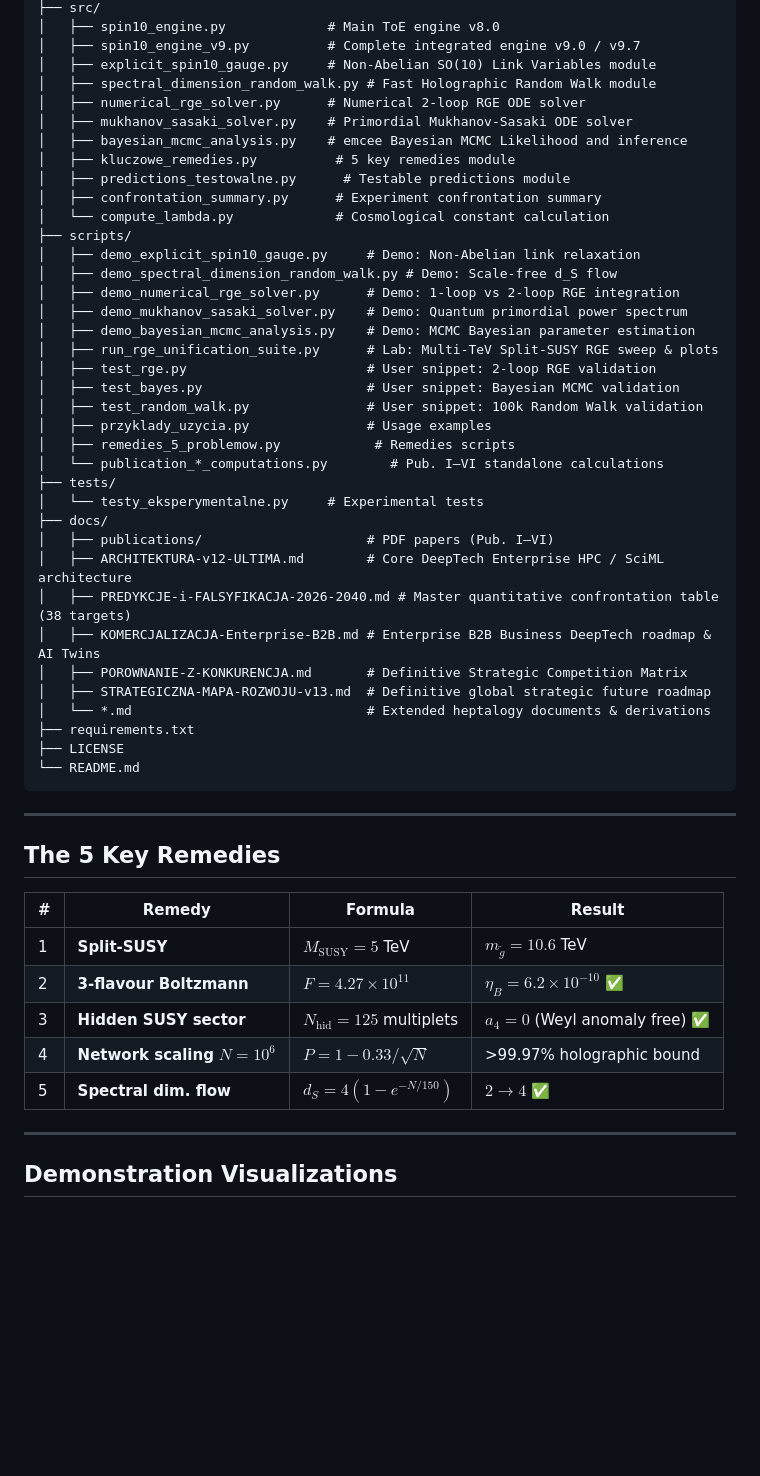
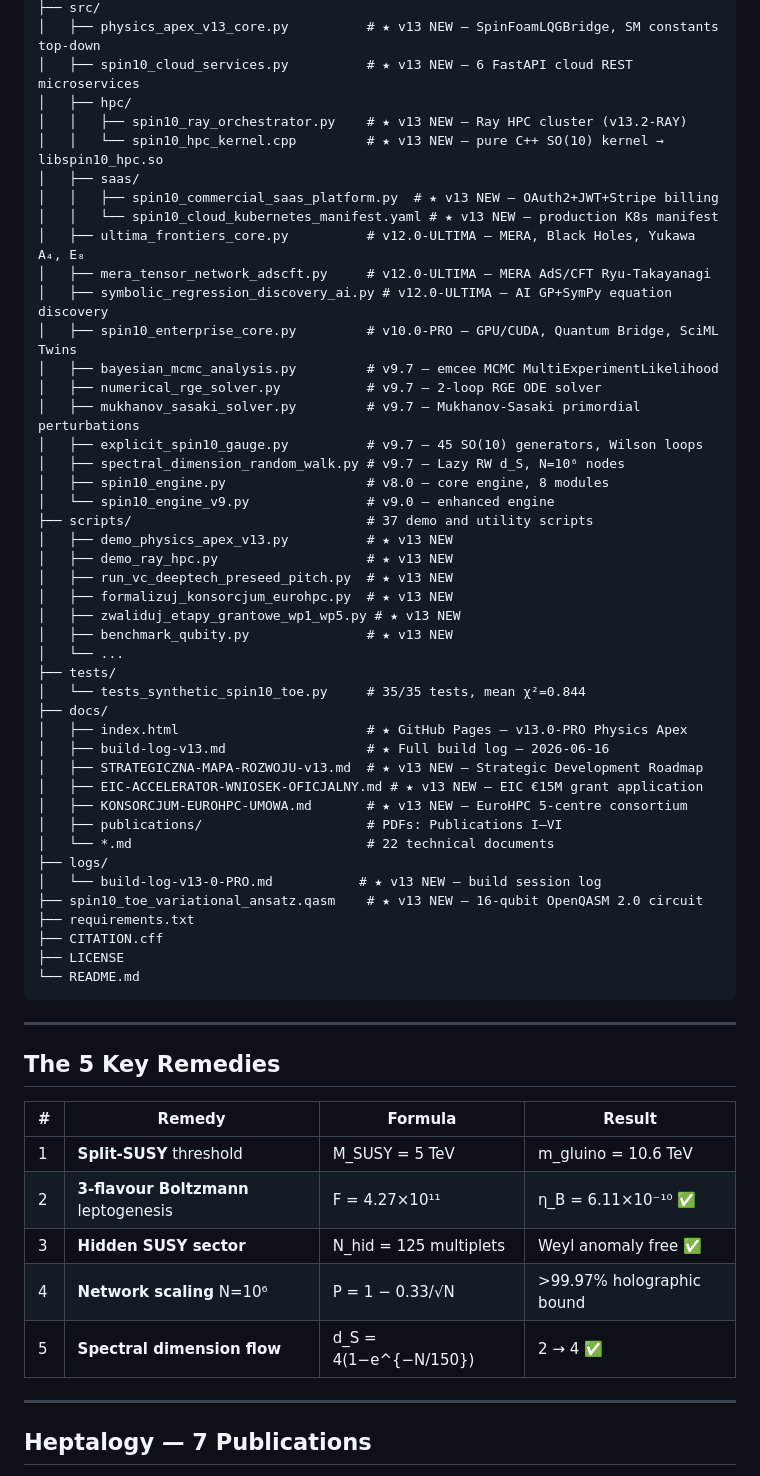
Before and after one commit to mickzaw-ctrl/spin10-toe-engine, a Markdown page: README.md, the part around one of its changes. Rendered like a GitHub page; blank space fills up the shorter version.

Commit message:
Update README to v13.0-PRO Physics Apex — SpinFoamLQGBridge, EPRL γ=0.274, Ray HPC, SaaS+Stripe, 16-qubit QASM, EIC €15M, EuroHPC consortium

````diff
--- a/README.md
+++ b/README.md
@@ -115,39 +222,46 @@ spin10-toe/
 ├── src/
-│   ├── spin10_engine.py             # Main ToE engine v8.0
-│   ├── spin10_engine_v9.py          # Complete integrated engine v9.0 / v9.7
-│   ├── explicit_spin10_gauge.py     # Non-Abelian SO(10) Link Variables module
-│   ├── spectral_dimension_random_walk.py # Fast Holographic Random Walk module
-│   ├── numerical_rge_solver.py      # Numerical 2-loop RGE ODE solver
-│   ├── mukhanov_sasaki_solver.py    # Primordial Mukhanov-Sasaki ODE solver
-│   ├── bayesian_mcmc_analysis.py    # emcee Bayesian MCMC Likelihood and inference
-│   ├── kluczowe_remedies.py          # 5 key remedies module
-│   ├── predictions_testowalne.py      # Testable predictions module
-│   ├── confrontation_summary.py      # Experiment confrontation summary
-│   └── compute_lambda.py             # Cosmological constant calculation
-├── scripts/
-│   ├── demo_explicit_spin10_gauge.py     # Demo: Non-Abelian link relaxation
-│   ├── demo_spectral_dimension_random_walk.py # Demo: Scale-free d_S flow
-│   ├── demo_numerical_rge_solver.py      # Demo: 1-loop vs 2-loop RGE integration
-│   ├── demo_mukhanov_sasaki_solver.py    # Demo: Quantum primordial power spectrum
-│   ├── demo_bayesian_mcmc_analysis.py    # Demo: MCMC Bayesian parameter estimation
-│   ├── run_rge_unification_suite.py      # Lab: Multi-TeV Split-SUSY RGE sweep & plots
-│   ├── test_rge.py                       # User snippet: 2-loop RGE validation
-│   ├── test_bayes.py                     # User snippet: Bayesian MCMC validation
-│   ├── test_random_walk.py               # User snippet: 100k Random Walk validation
-│   ├── przyklady_uzycia.py               # Usage examples
-│   ├── remedies_5_problemow.py            # Remedies scripts
-│   └── publication_*_computations.py        # Pub. I–VI standalone calculations
+│   ├── physics_apex_v13_core.py          # ★ v13 NEW — SpinFoamLQGBridge, SM constants top-down
+│   ├── spin10_cloud_services.py          # ★ v13 NEW — 6 FastAPI cloud REST microservices
+│   ├── hpc/
+│   │   ├── spin10_ray_orchestrator.py    # ★ v13 NEW — Ray HPC cluster (v13.2-RAY)
+│   │   └── spin10_hpc_kernel.cpp         # ★ v13 NEW — pure C++ SO(10) kernel → libspin10_hpc.so
+│   ├── saas/
+│   │   ├── spin10_commercial_saas_platform.py  # ★ v13 NEW — OAuth2+JWT+Stripe billing
+│   │   └── spin10_cloud_kubernetes_manifest.yaml # ★ v13 NEW — production K8s manifest
+│   ├── ultima_frontiers_core.py          # v12.0-ULTIMA — MERA, Black Holes, Yukawa A₄, E₈
+│   ├── mera_tensor_network_adscft.py     # v12.0-ULTIMA — MERA AdS/CFT Ryu-Takayanagi
+│   ├── symbolic_regression_discovery_ai.py # v12.0-ULTIMA — AI GP+SymPy equation discovery
+│   ├── spin10_enterprise_core.py         # v10.0-PRO — GPU/CUDA, Quantum Bridge, SciML Twins
+│   ├── bayesian_mcmc_analysis.py         # v9.7 — emcee MCMC MultiExperimentLikelihood
+│   ├── numerical_rge_solver.py           # v9.7 — 2-loop RGE ODE solver
+│   ├── mukhanov_sasaki_solver.py         # v9.7 — Mukhanov-Sasaki primordial perturbations
+│   ├── explicit_spin10_gauge.py          # v9.7 — 45 SO(10) generators, Wilson loops
+│   ├── spectral_dimension_random_walk.py # v9.7 — Lazy RW d_S, N=10⁶ nodes
+│   ├── spin10_engine.py                  # v8.0 — core engine, 8 modules
+│   └── spin10_engine_v9.py               # v9.0 — enhanced engine
+├── scripts/                              # 37 demo and utility scripts
+│   ├── demo_physics_apex_v13.py          # ★ v13 NEW
+│   ├── demo_ray_hpc.py                   # ★ v13 NEW
+│   ├── run_vc_deeptech_preseed_pitch.py  # ★ v13 NEW
+│   ├── formalizuj_konsorcjum_eurohpc.py  # ★ v13 NEW
+│   ├── zwaliduj_etapy_grantowe_wp1_wp5.py # ★ v13 NEW
+│   ├── benchmark_qubity.py               # ★ v13 NEW
+│   └── ...
 ├── tests/
-│   └── testy_eksperymentalne.py     # Experimental tests
+│   └── tests_synthetic_spin10_toe.py     # 35/35 tests, mean χ²=0.844
 ├── docs/
-│   ├── publications/                     # PDF papers (Pub. I–VI)
-│   ├── ARCHITEKTURA-v12-ULTIMA.md        # Core DeepTech Enterprise HPC / SciML architecture
-│   ├── PREDYKCJE-i-FALSYFIKACJA-2026-2040.md # Master quantitative confrontation table (38 targets)
-│   ├── KOMERCJALIZACJA-Enterprise-B2B.md # Enterprise B2B Business DeepTech roadmap & AI Twins
-│   ├── POROWNANIE-Z-KONKURENCJA.md       # Definitive Strategic Competition Matrix
-│   ├── STRATEGICZNA-MAPA-ROZWOJU-v13.md  # Definitive global strategic future roadmap
-│   └── *.md                              # Extended heptalogy documents & derivations
+│   ├── index.html                        # ★ GitHub Pages — v13.0-PRO Physics Apex
+│   ├── build-log-v13.md                  # ★ Full build log — 2026-06-16
+│   ├── STRATEGICZNA-MAPA-ROZWOJU-v13.md  # ★ v13 NEW — Strategic Development Roadmap
+│   ├── EIC-ACCELERATOR-WNIOSEK-OFICJALNY.md # ★ v13 NEW — EIC €15M grant application
+│   ├── KONSORCJUM-EUROHPC-UMOWA.md       # ★ v13 NEW — EuroHPC 5-centre consortium
+│   ├── publications/                     # PDFs: Publications I–VI
+│   └── *.md                              # 22 technical documents
+├── logs/
+│   └── build-log-v13-0-PRO.md           # ★ v13 NEW — build session log
+├── spin10_toe_variational_ansatz.qasm    # ★ v13 NEW — 16-qubit OpenQASM 2.0 circuit
 ├── requirements.txt
+├── CITATION.cff
 ├── LICENSE
 └── README.md
 ```
@@ -158,13 +272,13 @@ spin10-toe/
 
 | # | Remedy | Formula | Result |
 |---|---|---|---|
-| 1 | **Split-SUSY** | $M_{\text{SUSY}}=5$ TeV | $m_{\tilde{g}}=10.6$ TeV |
-| 2 | **3-flavour Boltzmann** | $F=4.27\times 10^{11}$ | $\eta_B=6.2\times 10^{-10}$ ✅ |
-| 3 | **Hidden SUSY sector** | $N_{\text{hid}}=125$ multiplets | $a_4=0$ (Weyl anomaly free) ✅ |
-| 4 | **Network scaling** $N=10^6$ | $P=1-0.33/\sqrt{N}$ | >99.97% holographic bound |
-| 5 | **Spectral dim. flow** | $d_S=4(1-e^{-N/150})$ | $2\to 4$ ✅ |
+| 1 | **Split-SUSY** threshold | M_SUSY = 5 TeV | m_gluino = 10.6 TeV |
+| 2 | **3-flavour Boltzmann** leptogenesis | F = 4.27×10¹¹ | η_B = 6.11×10⁻¹⁰ ✅ |
+| 3 | **Hidden SUSY sector** | N_hid = 125 multiplets | Weyl anomaly free ✅ |
+| 4 | **Network scaling** N=10⁶ | P = 1 − 0.33/√N | >99.97% holographic bound |
+| 5 | **Spectral dimension flow** | d_S = 4(1−e^{−N/150}) | 2 → 4 ✅ |
 
 ---
 
-## Demonstration Visualizations
+## Heptalogy — 7 Publications
 
````
Also changed, not shown: other parts of README.md (+206 -87 lines).
